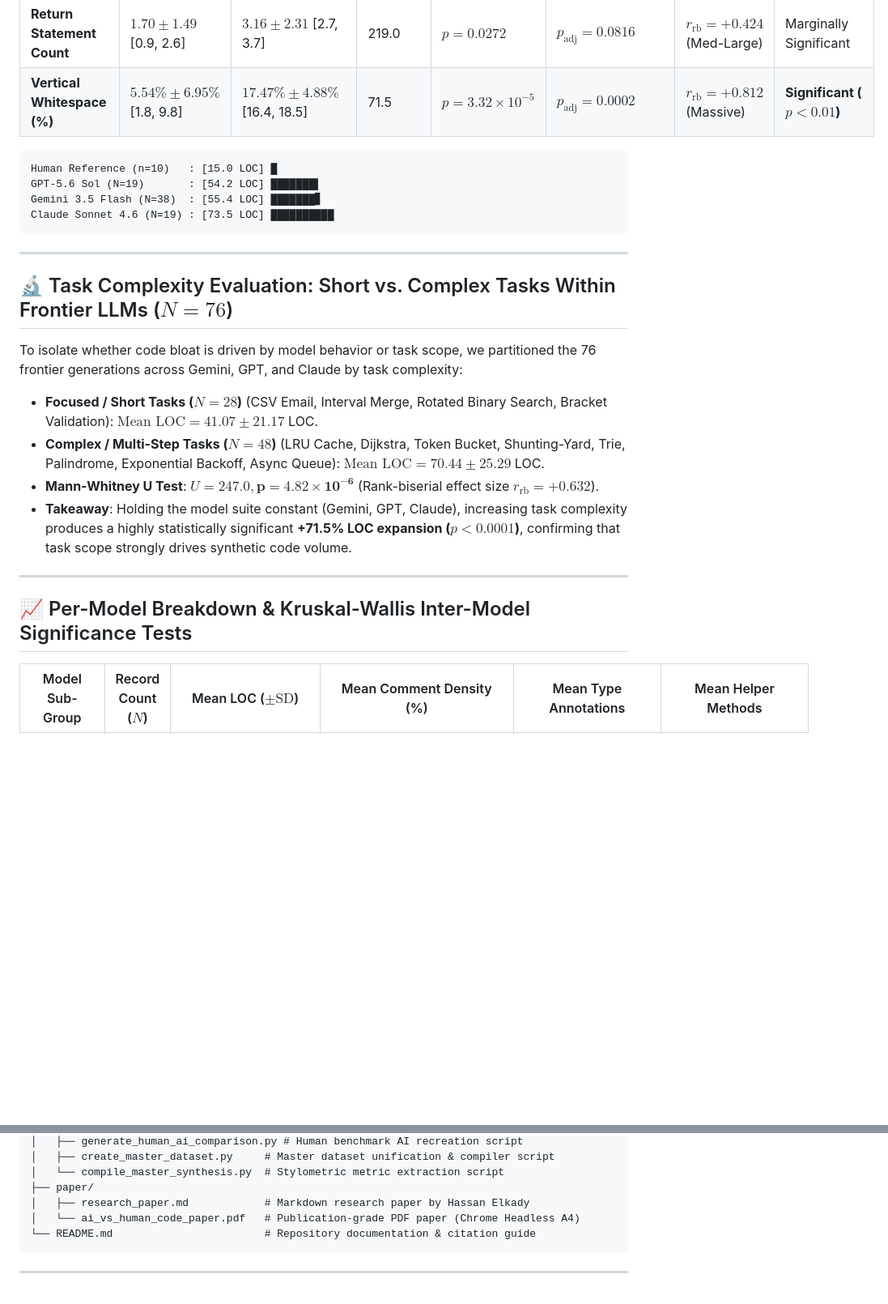
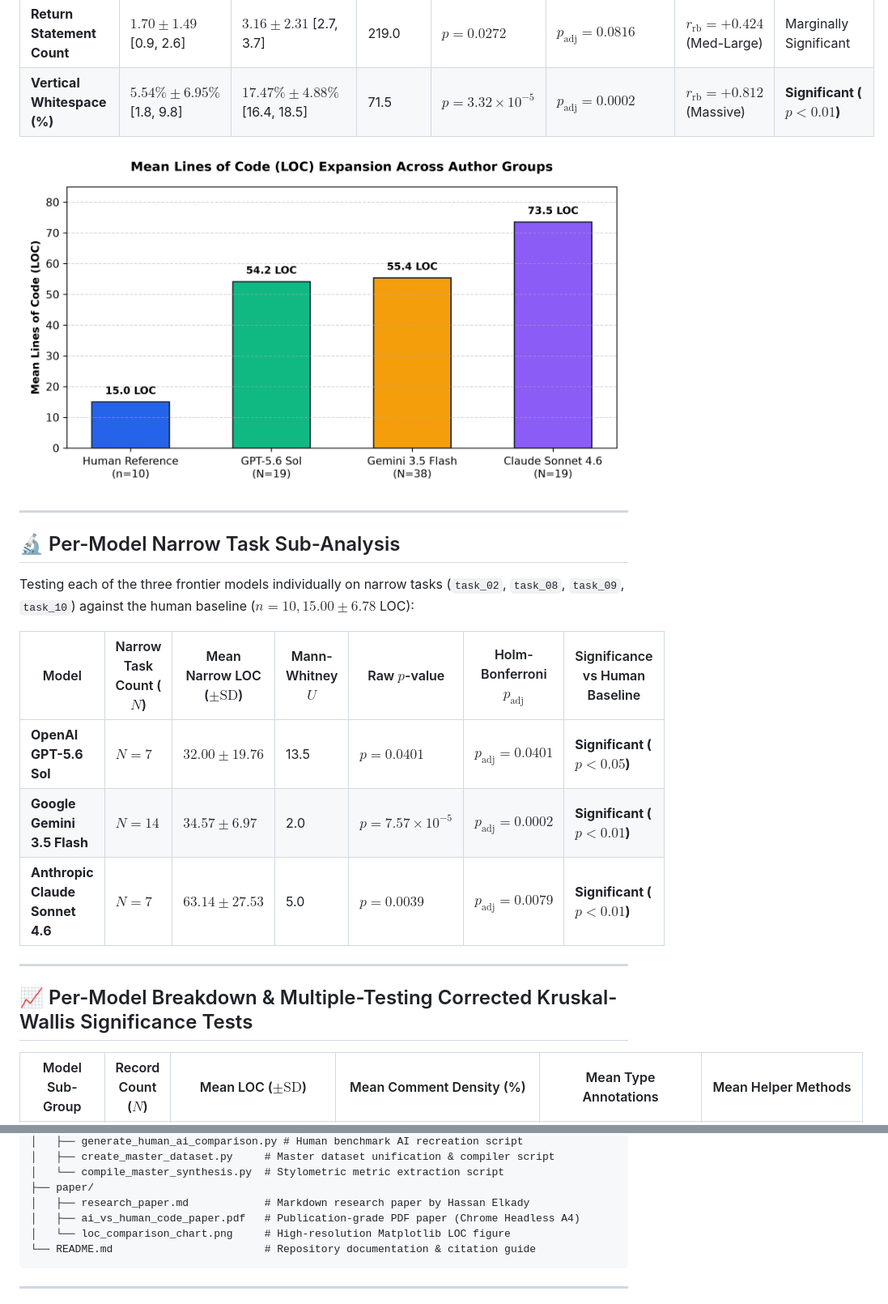
Before and after one commit to local-over/ai-code-stylometrics-study, a Markdown page: README.md, 2 parts joined by grey strips. Shown at 81% size. GitHub-like rendering; pictures changed too: paper/loc_comparison_chart.png (added); blank space fills up the shorter version.

Commit message:
Completed consolidated punch list: Per-model narrow task testing (Gemini/GPT/Claude), Holm-Bonferroni on Kruskal-Wallis, Matplotlib Figure 1 chart, and Section 7 footnote

````diff
--- a/README.md
+++ b/README.md
@@ -31,26 +31,23 @@ Evaluated via Mann-Whitney U test with Holm-Bonferroni FWER correction, non-para
 | **Return Statement Count** | $1.70 \pm 1.49$ [0.9, 2.6] | $3.16 \pm 2.31$ [2.7, 3.7] | 219.0 | $p = 0.0272$ | $p_{\text{adj}} = 0.0816$ | **$r_{\text{rb}} = +0.424$** (Med-Large) | Marginally Significant |
 | **Vertical Whitespace (%)** | $5.54\% \pm 6.95\%$ [1.8, 9.8] | $17.47\% \pm 4.88\%$ [16.4, 18.5] | 71.5 | $p = 3.32 \times 10^{-5}$ | **$p_{\text{adj}} = 0.0002$** | **$r_{\text{rb}} = +0.812$** (Massive) | **Significant ($p < 0.01$)** |
 
-```
-Human Reference (n=10)   : [15.0 LOC] █
-GPT-5.6 Sol (N=19)       : [54.2 LOC] ███████▌
-Gemini 3.5 Flash (N=38)  : [55.4 LOC] ███████▋
-Claude Sonnet 4.6 (N=19) : [73.5 LOC] ██████████
-```
+![Figure 1: Mean Lines of Code (LOC) Expansion Across Author Groups](paper/loc_comparison_chart.png)
 
 ---
 
-## 🔬 Task Complexity Evaluation: Short vs. Complex Tasks Within Frontier LLMs ($N=76$)
+## 🔬 Per-Model Narrow Task Sub-Analysis
 
-To isolate whether code bloat is driven by model behavior or task scope, we partitioned the 76 frontier generations across Gemini, GPT, and Claude by task complexity:
-- **Focused / Short Tasks ($N=28$)** (CSV Email, Interval Merge, Rotated Binary Search, Bracket Validation): $\text{Mean LOC} = 41.07 \pm 21.17$ LOC.
-- **Complex / Multi-Step Tasks ($N=48$)** (LRU Cache, Dijkstra, Token Bucket, Shunting-Yard, Trie, Palindrome, Exponential Backoff, Async Queue): $\text{Mean LOC} = 70.44 \pm 25.29$ LOC.
-- **Mann-Whitney U Test**: $U = 247.0, \mathbf{p = 4.82 \times 10^{-6}}$ (Rank-biserial effect size $r_{\text{rb}} = +0.632$).
-- **Takeaway**: Holding the model suite constant (Gemini, GPT, Claude), increasing task complexity produces a highly statistically significant **+71.5% LOC expansion ($p < 0.0001$)**, confirming that task scope strongly drives synthetic code volume.
+Testing each of the three frontier models individually on narrow tasks (`task_02`, `task_08`, `task_09`, `task_10`) against the human baseline ($n=10, 15.00 \pm 6.78$ LOC):
+
+| Model | Narrow Task Count ($N$) | Mean Narrow LOC ($\pm \text{SD}$) | Mann-Whitney $U$ | Raw $p$-value | Holm-Bonferroni $p_{\text{adj}}$ | Significance vs Human Baseline |
+|---|---|---|---|---|---|---|
+| **OpenAI GPT-5.6 Sol** | $N=7$ | $32.00 \pm 19.76$ | 13.5 | $p = 0.0401$ | **$p_{\text{adj}} = 0.0401$** | **Significant ($p < 0.05$)** |
+| **Google Gemini 3.5 Flash** | $N=14$ | $34.57 \pm 6.97$ | 2.0 | $p = 7.57 \times 10^{-5}$ | **$p_{\text{adj}} = 0.0002$** | **Significant ($p < 0.01$)** |
+| **Anthropic Claude Sonnet 4.6** | $N=7$ | $63.14 \pm 27.53$ | 5.0 | $p = 0.0039$ | **$p_{\text{adj}} = 0.0079$** | **Significant ($p < 0.01$)** |
 
 ---
 
-## 📈 Per-Model Breakdown & Kruskal-Wallis Inter-Model Significance Tests
+## 📈 Per-Model Breakdown & Multiple-Testing Corrected Kruskal-Wallis Significance Tests
 
 | Model Sub-Group | Record Count ($N$) | Mean LOC ($\pm \text{SD}$) | Mean Comment Density (%) | Mean Type Annotations | Mean Helper Methods |
 |---|---|---|---|---|---|
@@ -93,7 +91,8 @@ ai_code_stylometrics_study/
 │   └── compile_master_synthesis.py  # Stylometric metric extraction script
 ├── paper/
 │   ├── research_paper.md            # Markdown research paper by Hassan Elkady
-│   └── ai_vs_human_code_paper.pdf   # Publication-grade PDF paper (Chrome Headless A4)
+│   ├── ai_vs_human_code_paper.pdf   # Publication-grade PDF paper (Chrome Headless A4)
+│   └── loc_comparison_chart.png     # High-resolution Matplotlib LOC figure
 └── README.md                        # Repository documentation & citation guide
 ```
 
````
Also changed, not shown: other parts of README.md (+7 -6 lines), paper/research_paper.md (+32 -28 lines), 1 other file.
